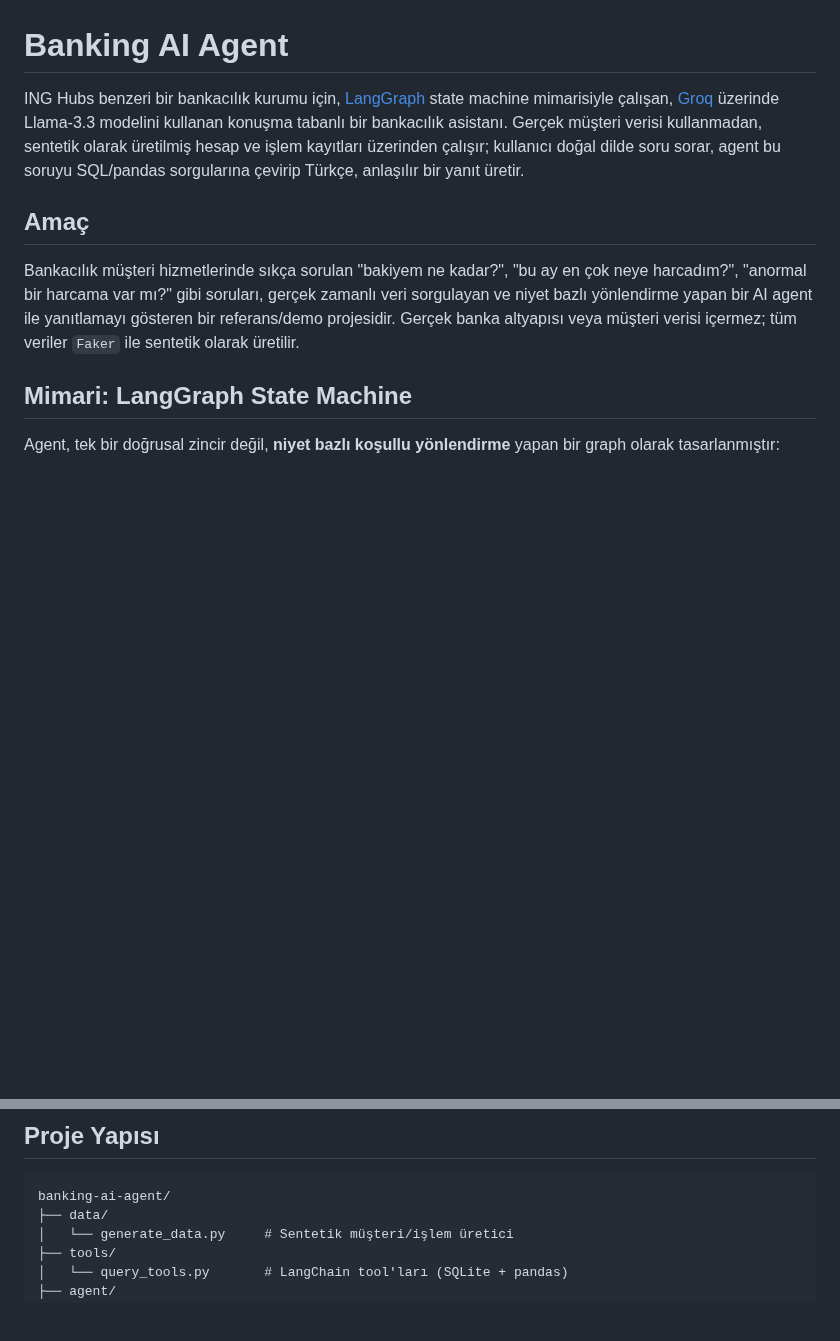
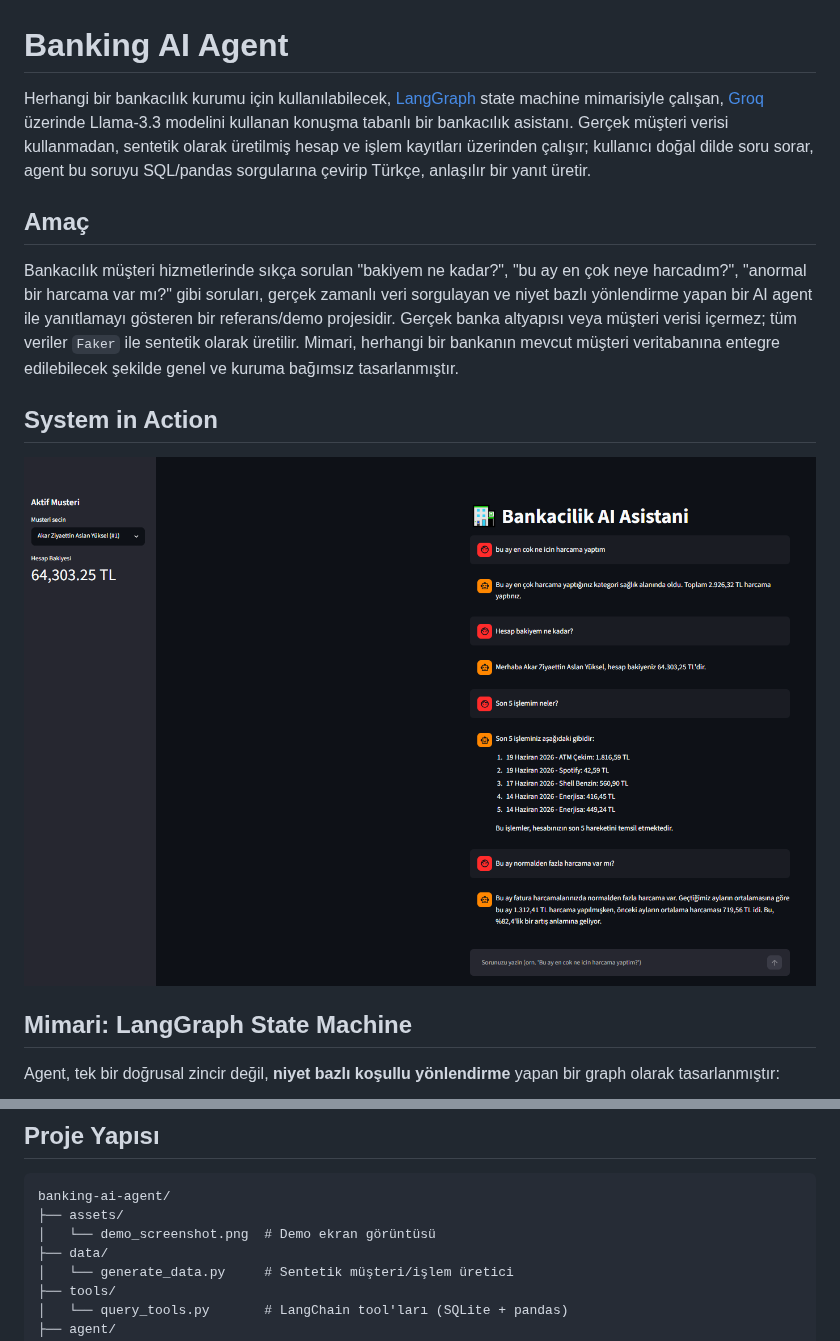
Before and after one commit to Mervecaliskann/banking-ai-agent, a Markdown page: README.md, 2 parts joined by grey strips. Rendered like a GitHub page; pictures changed too: assets/demo_screenshot.png (added); blank space fills up the shorter version.

Commit message:
Add demo screenshot and generalize README for all banking use cases

````diff
--- a/README.md
+++ b/README.md
@@ -1,6 +1,6 @@
 # Banking AI Agent
 
-ING Hubs benzeri bir bankacılık kurumu için, [LangGraph](https://www.langchain.com/langgraph)
+Herhangi bir bankacılık kurumu için kullanılabilecek, [LangGraph](https://www.langchain.com/langgraph)
 state machine mimarisiyle çalışan, [Groq](https://groq.com/) üzerinde
 Llama-3.3 modelini kullanan konuşma tabanlı bir bankacılık asistanı.
 Gerçek müşteri verisi kullanmadan, sentetik olarak üretilmiş hesap ve
@@ -14,6 +14,12 @@ Bankacılık müşteri hizmetlerinde sıkça sorulan "bakiyem ne kadar?",
 gerçek zamanlı veri sorgulayan ve niyet bazlı yönlendirme yapan bir AI agent
 ile yanıtlamayı gösteren bir referans/demo projesidir. Gerçek banka altyapısı
 veya müşteri verisi içermez; tüm veriler `Faker` ile sentetik olarak üretilir.
+Mimari, herhangi bir bankanın mevcut müşteri veritabanına entegre edilebilecek
+şekilde genel ve kuruma bağımsız tasarlanmıştır.
+
+## System in Action
+
+![Demo Screenshot](assets/demo_screenshot.png)
 
 ## Mimari: LangGraph State Machine
 
@@ -98,6 +104,8 @@ DROP & CREATE eder.
 
 ```
 banking-ai-agent/
+├── assets/
+│   └── demo_screenshot.png  # Demo ekran görüntüsü
 ├── data/
 │   └── generate_data.py     # Sentetik müşteri/işlem üretici
 ├── tools/
````
